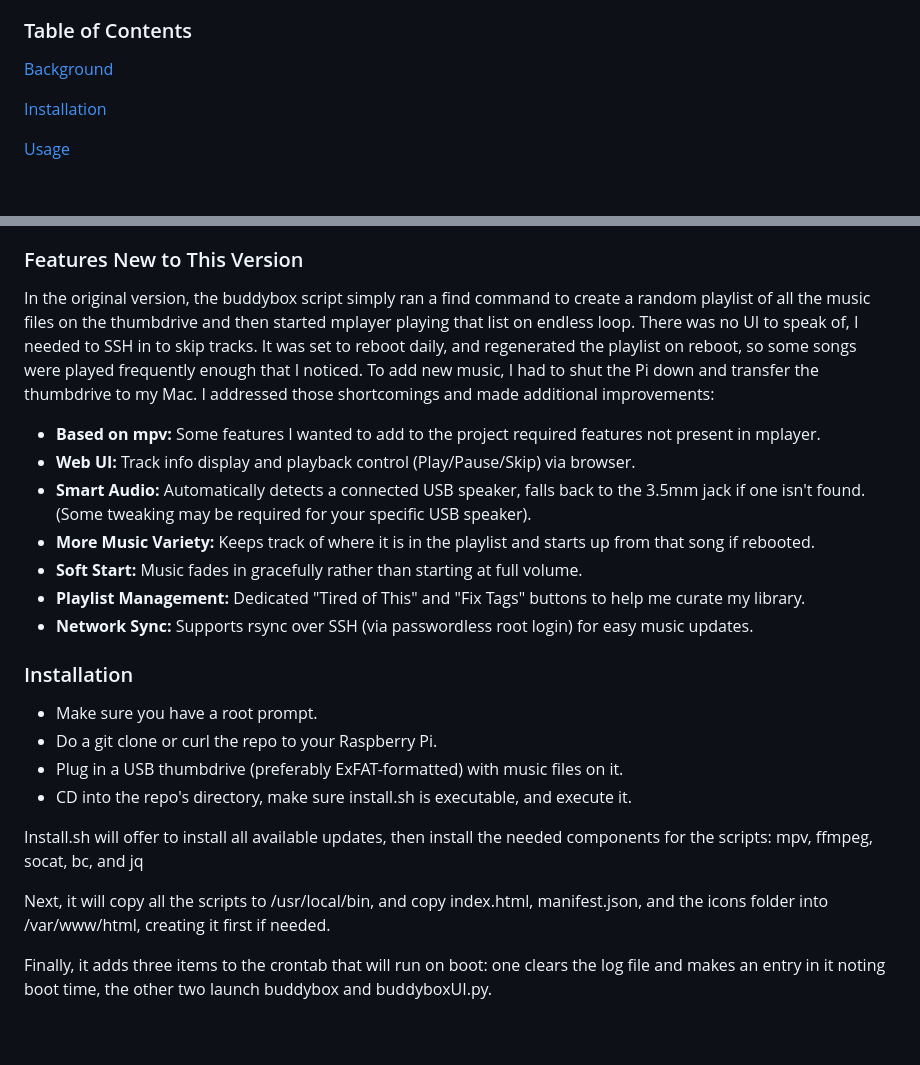
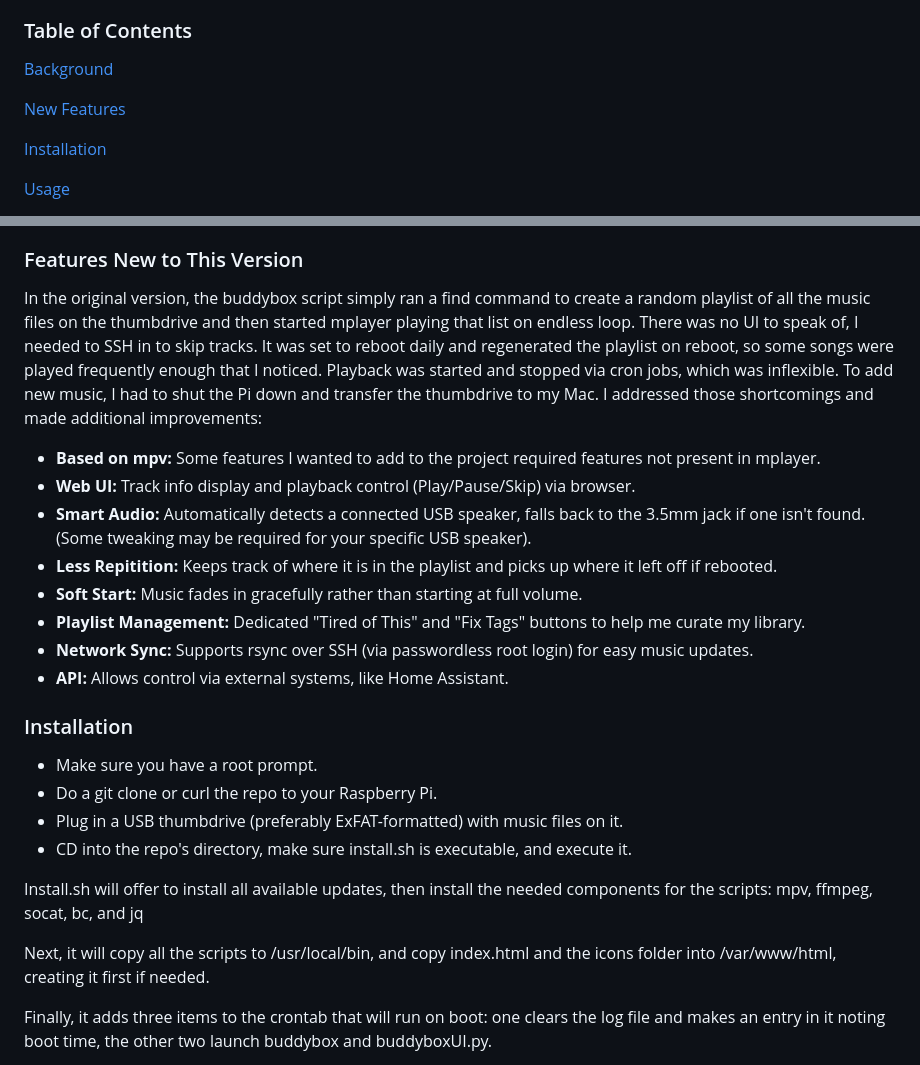
Before and after one commit to phillymjs/Buddybox, a Markdown page: README.md, 2 parts joined by grey strips. Rendered like a GitHub page; blank space fills up the shorter version.

Commit message:
Additional edits.

```diff
--- a/README.md
+++ b/README.md
@@ -5,6 +5,8 @@ Much-improved version of a Raspberry Pi-based music player I first created in 20
 ### Table of Contents
 
 [Background](#background)
+
+[New Features](#features-new-to-this-version)
 
 [Installation](#installation)
 
@@ -29,15 +31,16 @@ The music is supplied from my iTunes library (I know it's called Music.app now b
 
 ### Features New to This Version
 
-In the original version, the buddybox script simply ran a find command to create a random playlist of all the music files on the thumbdrive and then started mplayer playing that list on endless loop. There was no UI to speak of, I needed to SSH in to skip tracks. It was set to reboot daily, and regenerated the playlist on reboot, so some songs were played frequently enough that I noticed. To add new music, I had to shut the Pi down and transfer the thumbdrive to my Mac. I addressed those shortcomings and made additional improvements:
+In the original version, the buddybox script simply ran a find command to create a random playlist of all the music files on the thumbdrive and then started mplayer playing that list on endless loop. There was no UI to speak of, I needed to SSH in to skip tracks. It was set to reboot daily and regenerated the playlist on reboot, so some songs were played frequently enough that I noticed. Playback was started and stopped via cron jobs, which was inflexible. To add new music, I had to shut the Pi down and transfer the thumbdrive to my Mac. I addressed those shortcomings and made additional improvements:
 
 - **Based on mpv:** Some features I wanted to add to the project required features not present in mplayer.
 - **Web UI:** Track info display and playback control (Play/Pause/Skip) via browser.
 - **Smart Audio:** Automatically detects a connected USB speaker, falls back to the 3.5mm jack if one isn't found. (Some tweaking may be required for your specific USB speaker).
-- **More Music Variety:** Keeps track of where it is in the playlist and starts up from that song if rebooted.
+- **Less Repitition:** Keeps track of where it is in the playlist and picks up where it left off if rebooted.
 - **Soft Start:** Music fades in gracefully rather than starting at full volume.
 - **Playlist Management:** Dedicated "Tired of This" and "Fix Tags" buttons to help me curate my library.
 - **Network Sync:** Supports rsync over SSH (via passwordless root login) for easy music updates.
+- **API:** Allows control via external systems, like Home Assistant.
 
 ### Installation
 
@@ -48,7 +51,7 @@ In the original version, the buddybox script simply ran a find command to create
 
 Install.sh will offer to install all available updates, then install the needed components for the scripts: mpv, ffmpeg, socat, bc, and jq
 
-Next, it will copy all the scripts to /usr/local/bin, and copy index.html, manifest.json, and the icons folder into /var/www/html, creating it first if needed.
+Next, it will copy all the scripts to /usr/local/bin, and copy index.html and the icons folder into /var/www/html, creating it first if needed.
 
 Finally, it adds three items to the crontab that will run on boot: one clears the log file and makes an entry in it noting boot time, the other two launch buddybox and buddyboxUI.py.
 
```
